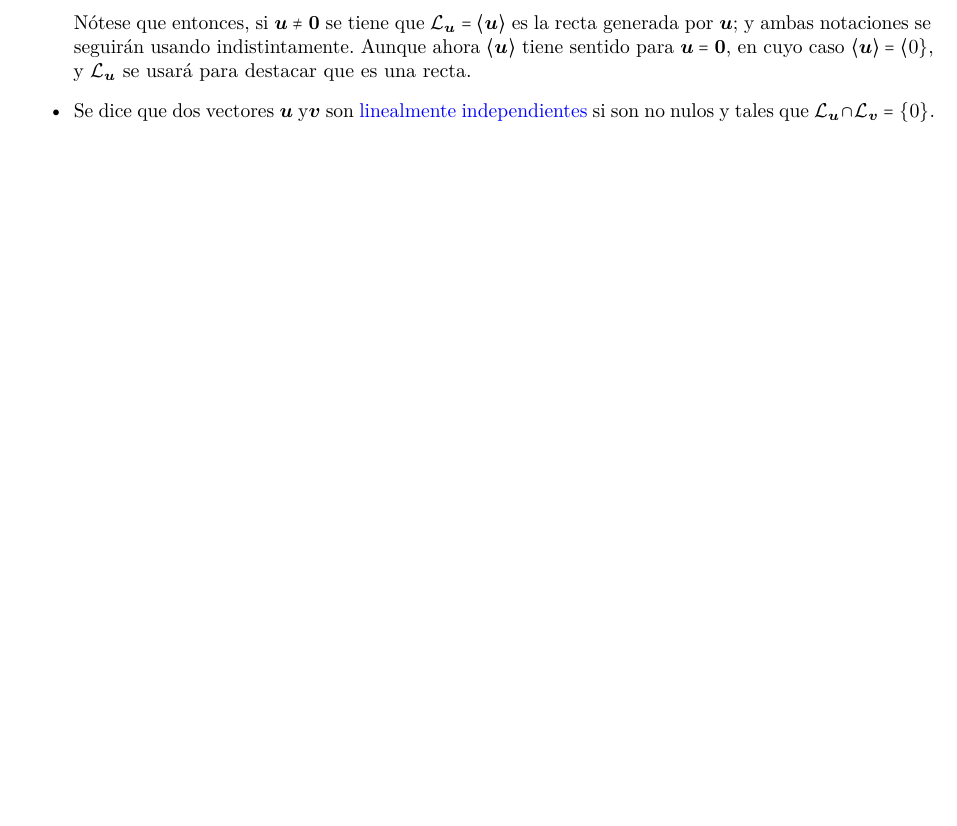
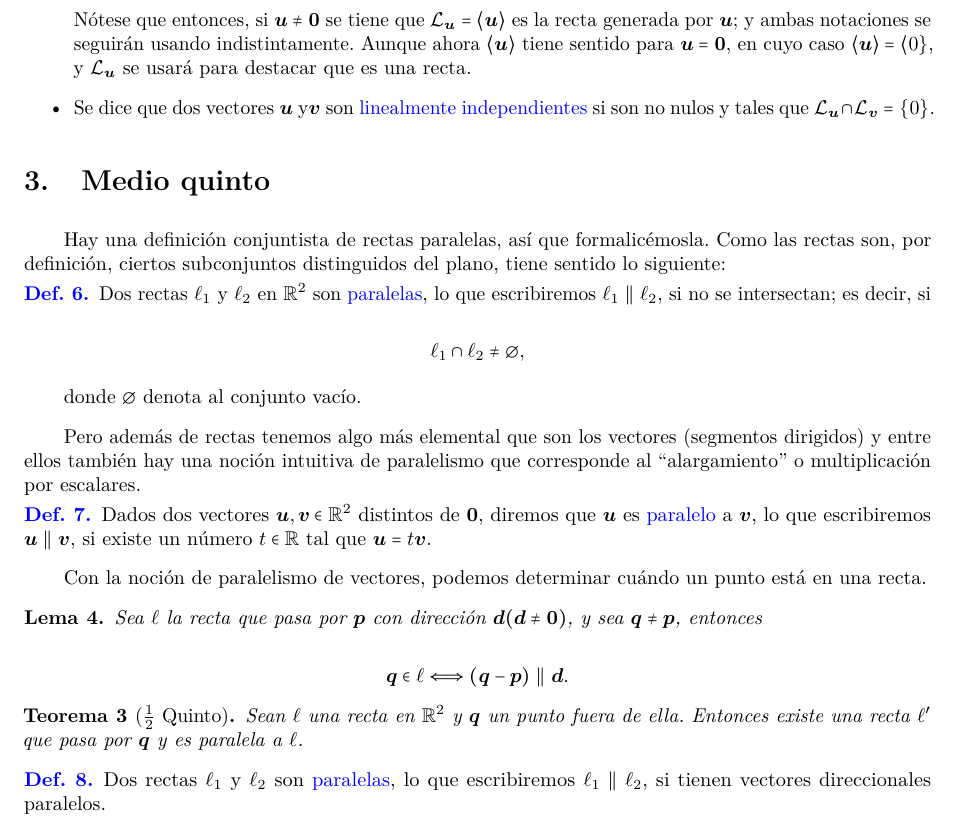
Before and after one commit to MarcosLopezM/EuclideanPlane-Cheatsheet, a LaTeX document (main.tex): part of page 6 of 6, cut so that both start at the same text, the shorter picture padded with empty space. Compiled offline with pdfLaTeX.

Commit message:
Added section about the quinto medio

```diff
--- a/main.tex
+++ b/main.tex
@@ -369,4 +369,43 @@
 
         \item Se dice que dos vectores \(\vb*{u}\) y\(\vb*{v}\) son \textcolor{blue}{linealmente independientes} si son no nulos y tales que \(\mathcal{L}_{\vb*{u}} \cap \mathcal{L}_{\vb*{v}} = \left\lbrace 0\right\rbrace\).
         \end{itemize}
+
+        \section{Medio quinto}
+
+        Hay una definición conjuntista de rectas paralelas, así que formalicémosla. Como las rectas son, por definición, ciertos subconjuntos distinguidos del plano, tiene sentido lo siguiente:
+
+        \begin{definicion}
+            Dos rectas \(\ell_{1}\) y \(\ell_{2}\) en \(\mathbb{R}^{2}\) son \textcolor{blue}{paralelas}, lo que escribiremos \(\ell_{1} \parallel \ell_{2}\), si no se intersectan; es decir, si
+
+            \begin{equation*}
+                \ell_{1} \cap \ell_{2} \neq \emptyset,
+            \end{equation*}
+
+            donde \(\emptyset\) denota al conjunto vacío.
+        \end{definicion}
+
+
+        Pero además de rectas tenemos algo más elemental que son los vectores (segmentos dirigidos) y entre ellos también hay una noción intuitiva de paralelismo que corresponde al ``alargamiento'' o multiplicación por escalares.
+
+        \begin{definicion}
+            Dados dos vectores \(\vb*{u}, \vb*{v} \in \mathbb{R}^{2}\) distintos de \(\vb*{0}\), diremos que \(\vb*{u}\) es \textcolor{blue}{paralelo} a \(\vb*{v}\), lo que escribiremos \(\vb*{u} \parallel \vb*{v}\), si existe un número \(t \in \mathbb{R}\) tal que \(\vb*{u} = t \vb*{v}\).
+        \end{definicion}
+
+        Con la noción de paralelismo de vectores, podemos determinar cuándo un punto está en una recta.
+
+        \begin{lemma}
+            Sea \(\ell\) la recta que pasa por \(\vb*{p}\) con dirección \(\vb*{d} (\vb*{d} \neq \vb*{0})\), y sea \(\vb*{q} \neq \vb*{p}\), entonces
+
+            \begin{equation*}
+                \vb*{q} \in \ell \Longleftrightarrow (\vb*{q} - \vb*{p}) \parallel \vb*{d}.
+            \end{equation*}
+        \end{lemma}
+
+        \begin{theorem}[\(\frac{1}{2}\) Quinto]
+            Sean \(\ell\) una recta en \(\mathbb{R}^{2}\) y \(\vb*{q}\) un punto fuera de ella. Entonces existe una recta \(\ell^{\prime}\) que pasa por \(\vb*{q}\) y es paralela a \(\ell\).
+        \end{theorem}
+
+        \begin{definicion}
+            Dos rectas \(\ell_{1}\) y \(\ell_{2}\) son \textcolor{blue}{paralelas}, lo que escribiremos \(\ell_{1} \parallel \ell_{2}\), si tienen vectores direccionales paralelos.
+        \end{definicion}
 \end{document}
```
